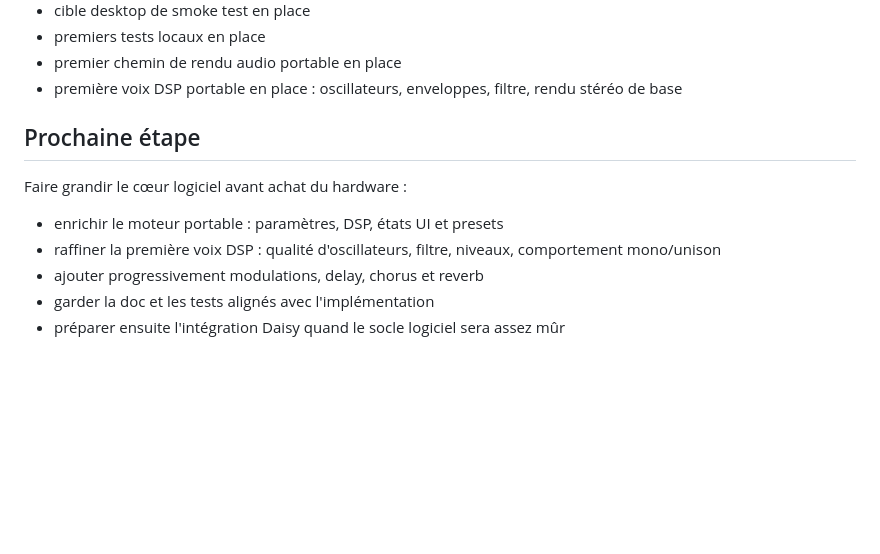
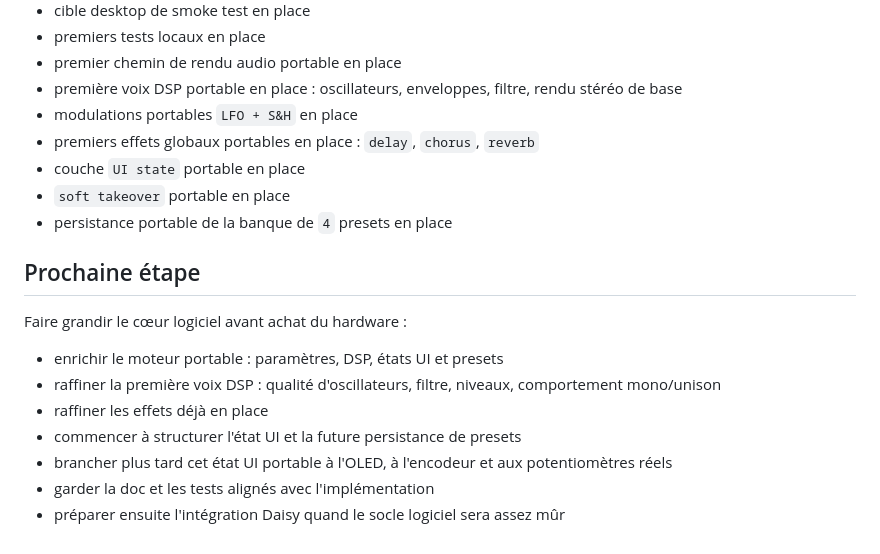
Before and after one commit to Dr-John-8bits/fantome-iv, a Markdown page: README.md, the part around the change. GitHub-like rendering; blank space fills up the shorter version.

```diff
--- a/README.md
+++ b/README.md
@@ -109,6 +109,11 @@ Le projet est maintenant au stade `documentation solide + phase 1A logicielle ou
 - premiers tests locaux en place
 - premier chemin de rendu audio portable en place
 - première voix DSP portable en place : oscillateurs, enveloppes, filtre, rendu stéréo de base
+- modulations portables `LFO + S&H` en place
+- premiers effets globaux portables en place : `delay`, `chorus`, `reverb`
+- couche `UI state` portable en place
+- `soft takeover` portable en place
+- persistance portable de la banque de `4` presets en place
 
 ## Prochaine étape
 
@@ -116,6 +121,8 @@ Faire grandir le cœur logiciel avant achat du hardware :
 
 - enrichir le moteur portable : paramètres, DSP, états UI et presets
 - raffiner la première voix DSP : qualité d'oscillateurs, filtre, niveaux, comportement mono/unison
-- ajouter progressivement modulations, delay, chorus et reverb
+- raffiner les effets déjà en place
+- commencer à structurer l'état UI et la future persistance de presets
+- brancher plus tard cet état UI portable à l'OLED, à l'encodeur et aux potentiomètres réels
 - garder la doc et les tests alignés avec l'implémentation
 - préparer ensuite l'intégration Daisy quand le socle logiciel sera assez mûr
```
Also changed, not shown: docs/SOFTWARE-ARCHITECTURE.md (+8 -0 lines).
